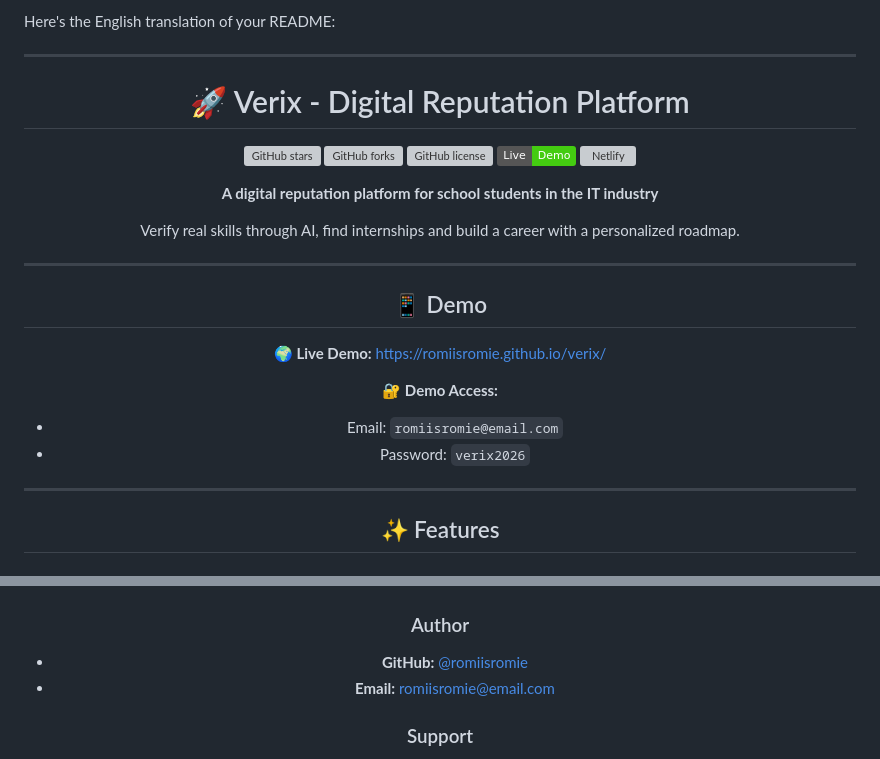
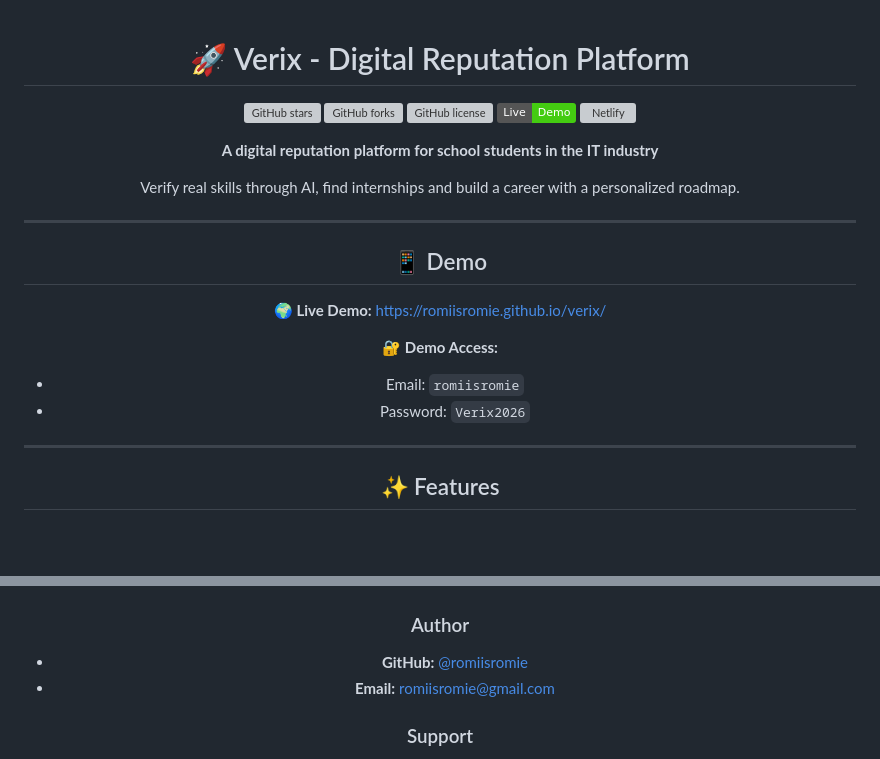
Before and after one commit to romiisromie/verix, a Markdown page: README.md, 2 parts joined by grey strips. GitHub-like rendering; badges without logos; blank space fills up the shorter version; grey boxes are pictures that could not be loaded.

Commit message:
Update demo link and contact email in README

```diff
--- a/README.md
+++ b/README.md
@@ -1,7 +1,3 @@
-Here's the English translation of your README:
-
----
-
 <div align="center">
 
 # 🚀 Verix - Digital Reputation Platform
@@ -24,7 +20,7 @@ Verify real skills through AI, find internships and build a career with a person
 
 🔐 **Demo Access:**
-- Email: `romiisromie@email.com`
-- Password: `verix2026`
+- Email: `romiisromie`
+- Password: `Verix2026`
 
 ---
 
@@ -286,7 +282,7 @@ This project is licensed under the **MIT License** — see the [LICENSE](LICENSE
 
 ### Author
 - **GitHub:** [@romiisromie](https://github.com/romiisromie)
-- **Email:** romiisromie@email.com
+- **Email:** romiisromie@gmail.com
 
 ### Support
 - 📋 [Issues](https://github.com/romiisromie/verix/issues) - Bugs and suggestions
```
Also changed, not shown: other parts of README.md (+1 -1 lines).
